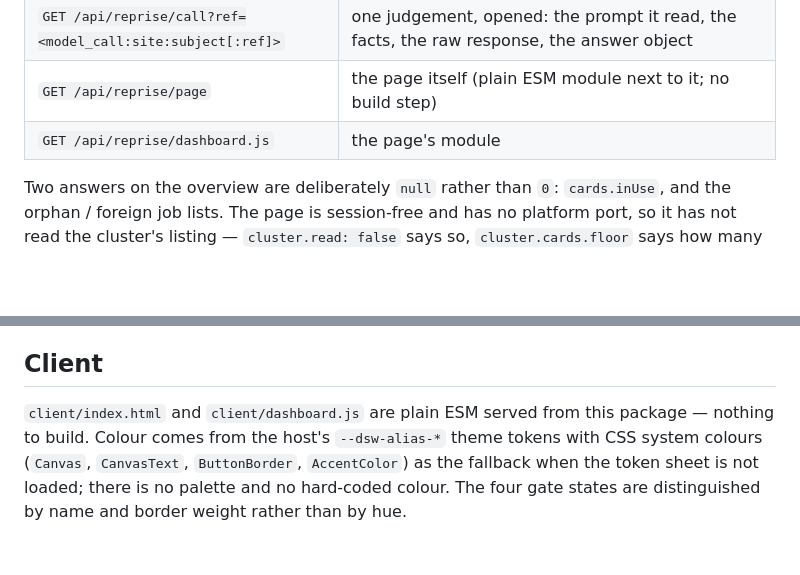
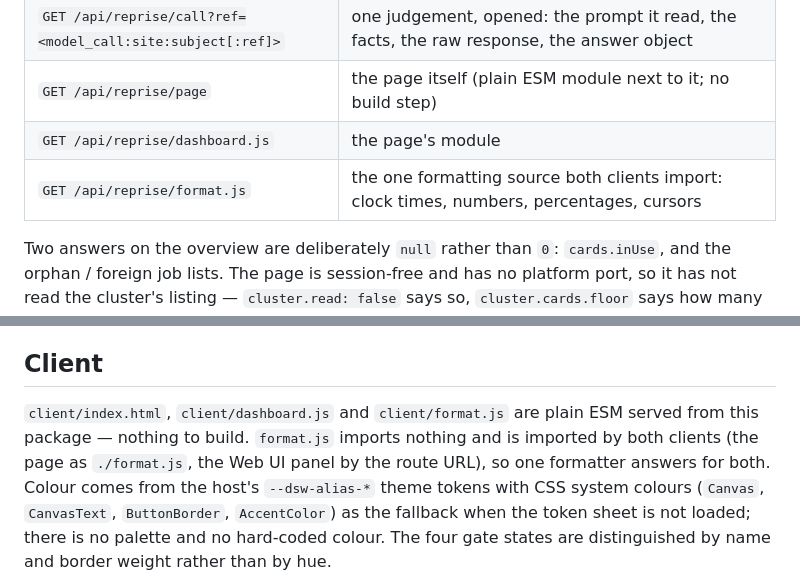
Before and after one commit to sunstrikes/dsh-reprise, a Markdown page: packages/ui/README.md, 2 parts joined by grey strips. Drawn GitHub-style; blank space fills up the shorter version.

Commit message:
docs: the asset table names the formatting module the page imports
The route list is a promise, and it was one route short: `/api/reprise/format.js` is mounted by
`ASSETS` and imported by the page (and by the panel in #6), so the two README tables and the
package README name it.

```diff
--- a/packages/ui/README.md
+++ b/packages/ui/README.md
@@ -25,6 +25,7 @@ Two rules hold the package together:
 | `GET /api/reprise/call?ref=<model_call:site:subject[:ref]>` | one judgement, opened: the prompt it read, the facts, the raw response, the answer object |
 | `GET /api/reprise/page` | the page itself (plain ESM module next to it; no build step) |
 | `GET /api/reprise/dashboard.js` | the page's module |
+| `GET /api/reprise/format.js` | the one formatting source both clients import: clock times, numbers, percentages, cursors |
 
 Two answers on the overview are deliberately `null` rather than `0`: `cards.inUse`, and the orphan /
 foreign job lists. The page is session-free and has no platform port, so it has not read the
@@ -75,8 +76,9 @@ order would be a second definition of "the facts, in order".
 
 ## Client
 
-`client/index.html` and `client/dashboard.js` are plain ESM served from this package — nothing to
-build. Colour comes from the host's `--dsw-alias-*` theme tokens with CSS system colours
+`client/index.html`, `client/dashboard.js` and `client/format.js` are plain ESM served from this
+package — nothing to build. `format.js` imports nothing and is imported by both clients (the page as
+`./format.js`, the Web UI panel by the route URL), so one formatter answers for both. Colour comes from the host's `--dsw-alias-*` theme tokens with CSS system colours
 (`Canvas`, `CanvasText`, `ButtonBorder`, `AccentColor`) as the fallback when the token sheet is not
 loaded; there is no palette and no hard-coded colour. The four gate states are distinguished by name
 and border weight rather than by hue.
```
Also changed, not shown: README.md (+1 -1 lines), README.zh.md (+1 -1 lines).
